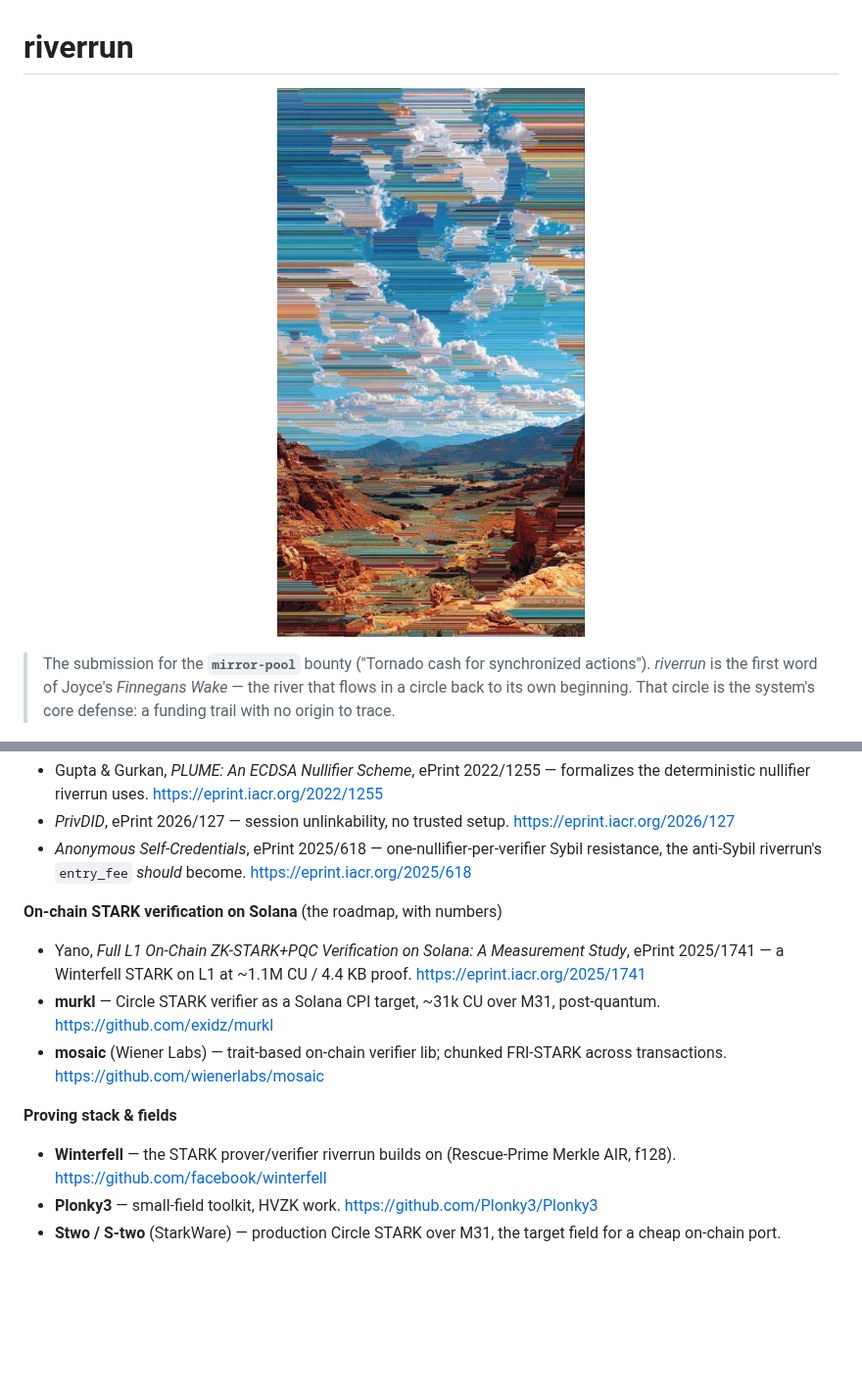
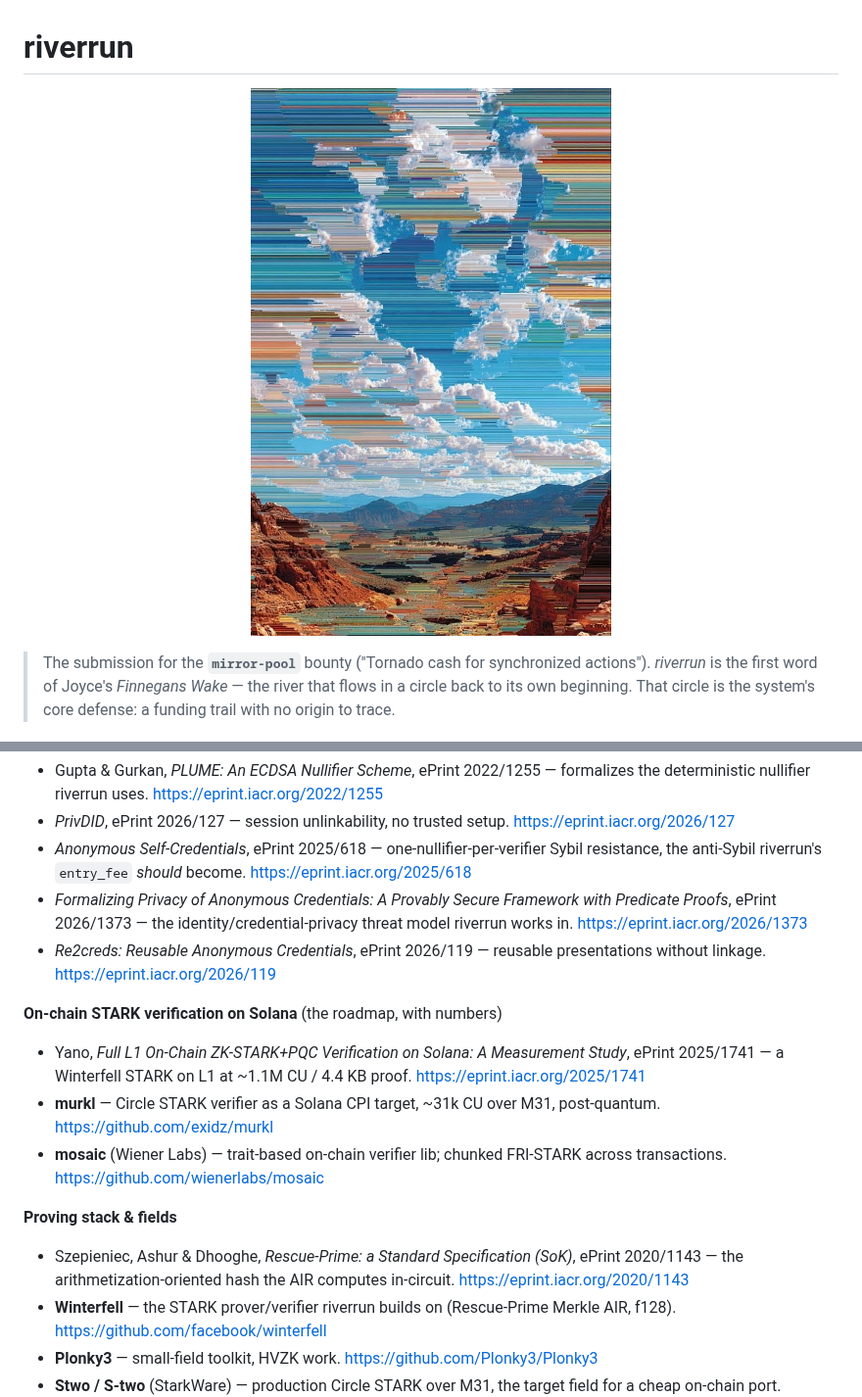
Before and after one commit to Galmanus/mirror-pool, a Markdown page: README.md, 2 parts joined by grey strips. Shown at 98% size. GitHub-like rendering; pictures changed too: assets/banner.jpg; blank space fills up the shorter version.

```diff
--- a/README.md
+++ b/README.md
@@ -526,6 +526,11 @@ accounting in [docs/RELATED_WORK.md](docs/RELATED_WORK.md) and
 - *Anonymous Self-Credentials*, ePrint 2025/618 — one-nullifier-per-verifier
   Sybil resistance, the anti-Sybil riverrun's `entry_fee` *should* become.
   <https://eprint.iacr.org/2025/618>
+- *Formalizing Privacy of Anonymous Credentials: A Provably Secure Framework with
+  Predicate Proofs*, ePrint 2026/1373 — the identity/credential-privacy threat
+  model riverrun works in. <https://eprint.iacr.org/2026/1373>
+- *Re2creds: Reusable Anonymous Credentials*, ePrint 2026/119 — reusable
+  presentations without linkage. <https://eprint.iacr.org/2026/119>
 
 **On-chain STARK verification on Solana** (the roadmap, with numbers)
 - Yano, *Full L1 On-Chain ZK-STARK+PQC Verification on Solana: A Measurement
@@ -537,6 +542,9 @@ accounting in [docs/RELATED_WORK.md](docs/RELATED_WORK.md) and
   across transactions. <https://github.com/wienerlabs/mosaic>
 
 **Proving stack & fields**
+- Szepieniec, Ashur & Dhooghe, *Rescue-Prime: a Standard Specification (SoK)*,
+  ePrint 2020/1143 — the arithmetization-oriented hash the AIR computes in-circuit.
+  <https://eprint.iacr.org/2020/1143>
 - **Winterfell** — the STARK prover/verifier riverrun builds on (Rescue-Prime
   Merkle AIR, f128). <https://github.com/facebook/winterfell>
 - **Plonky3** — small-field toolkit, HVZK work. <https://github.com/Plonky3/Plonky3>
```
Also changed, not shown: other parts of README.md (+6 -6 lines).
